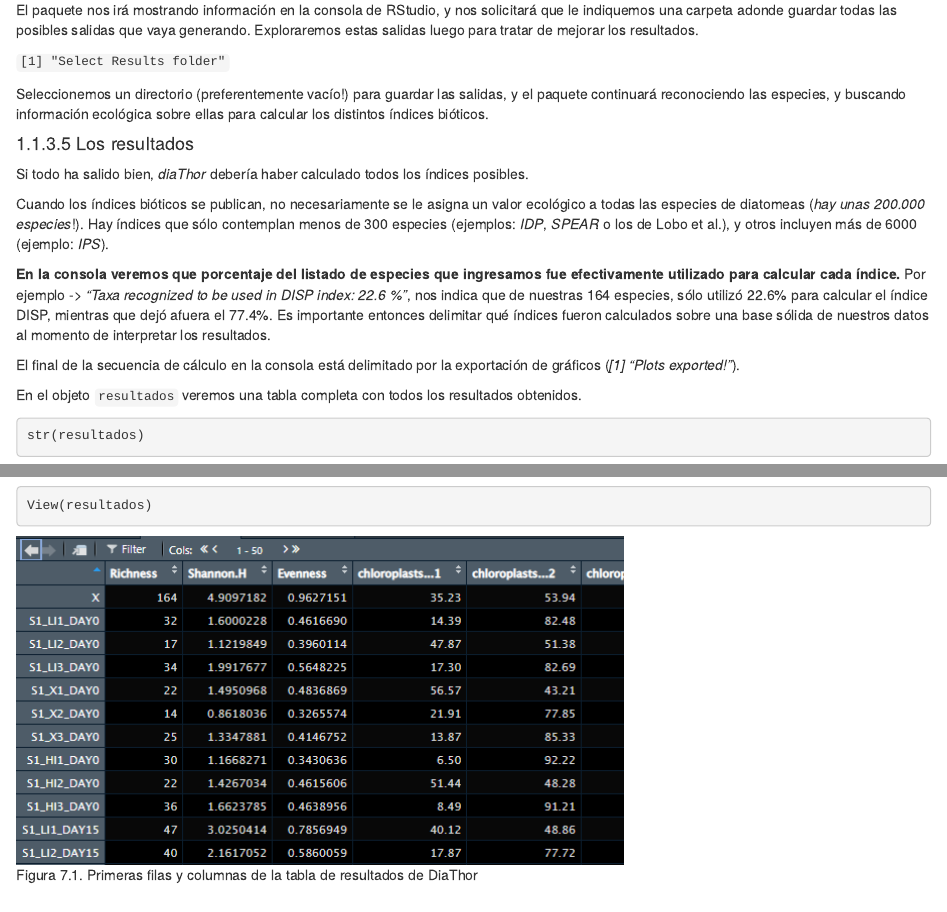
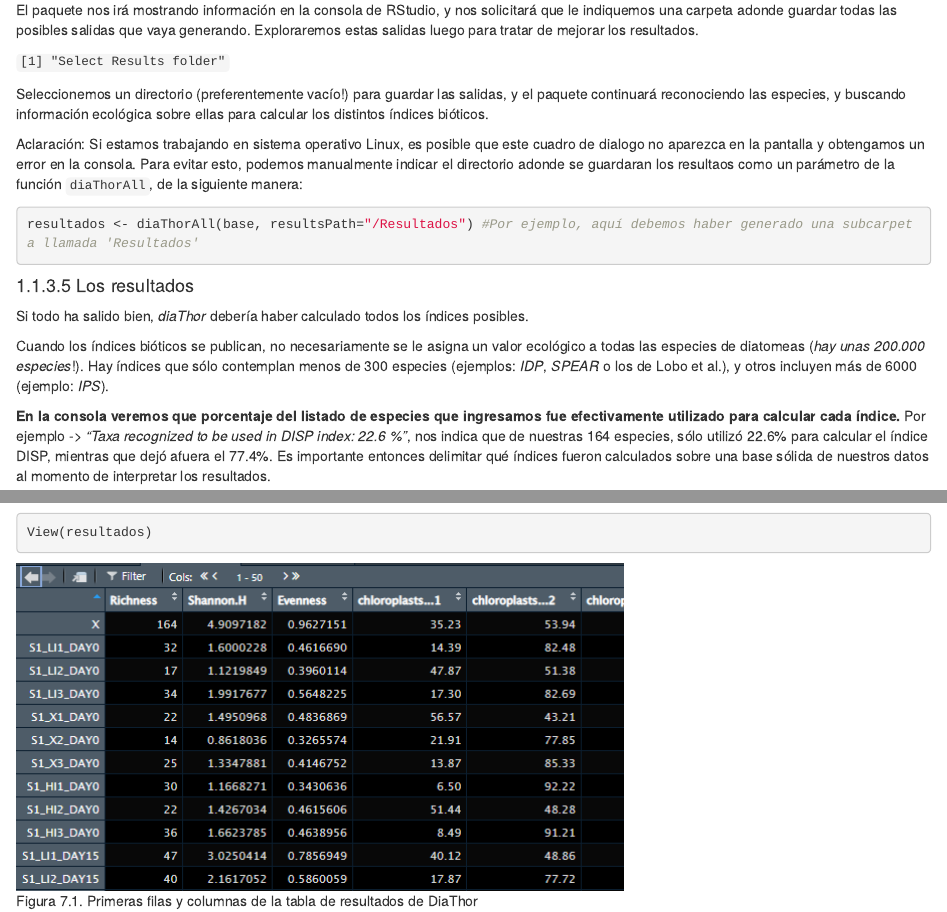
Before and after one commit to Limno-con-R/libro, an R Markdown document (07-diathor.Rmd): the page in a window 1100 px wide, from 1720 px down, and a second part further down, joined at a grey line. Rendered offline with R 4.5, knitr and Pandoc, with nearby package versions; drawn as R Markdown's standard HTML page in place of the format the file asks for.

Commit message:
Corrección DiaThor
Agregamos la carpeta de resultados de forma manual para Linux

````diff
--- a/07-diathor.Rmd
+++ b/07-diathor.Rmd
@@ -91,6 +91,13 @@ El paquete nos irá mostrando información en la consola de RStudio, y nos solic
 `[1] "Select Results folder"`
 
 Seleccionemos un directorio (preferentemente vacío!) para guardar las salidas, y el paquete continuará reconociendo las especies, y buscando información ecológica sobre ellas para calcular los distintos índices bióticos.
+
+Aclaración: Si estamos trabajando en sistema operativo Linux, es posible que este cuadro de dialogo no aparezca en la pantalla y obtengamos un error en la consola. Para evitar esto, podemos manualmente indicar el directorio adonde se guardaran los resultaos como un parámetro de la función `diaThorAll`, de la siguiente manera:
+
+```{r, results='hide', eval=FALSE}
+resultados <- diaThorAll(base, resultsPath="/Resultados") #Por ejemplo, aquí debemos haber generado una subcarpeta llamada 'Resultados'
+```
+
 
 #### Los resultados
 
````
Also changed, not shown: 1 other file.
